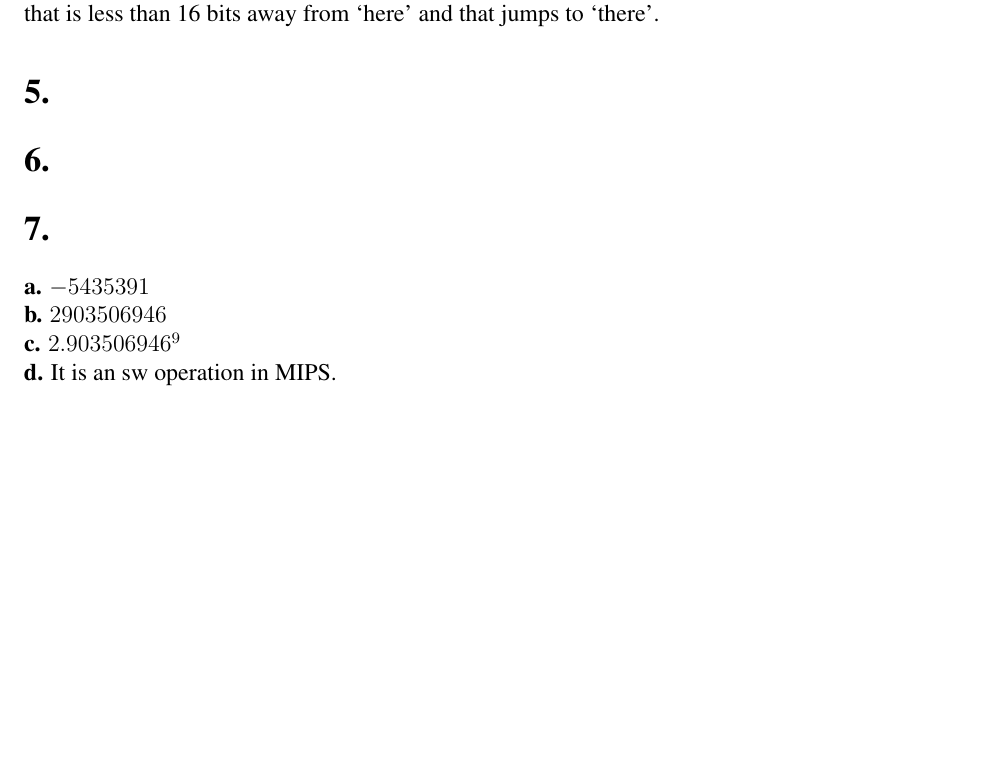
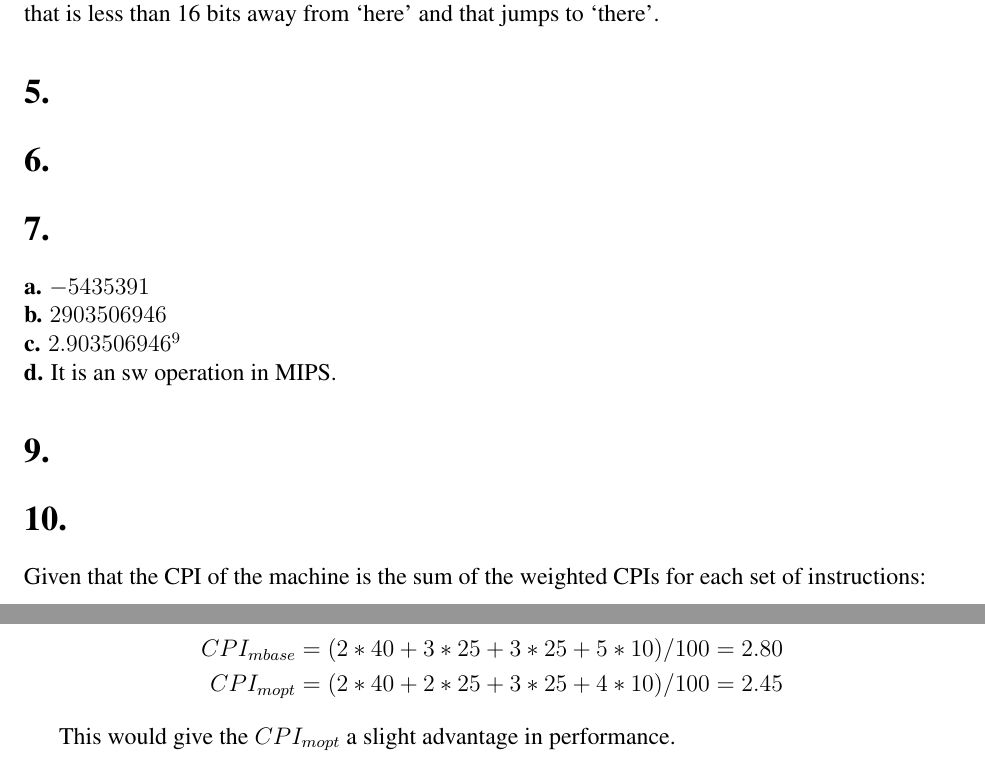
Before and after one commit to brentmau5/EECS314-Computer-Architecture, a LaTeX problem sheet (hw02/hw02.tex): part of page 2 of 2 before the commit and two parts of pages 2 and 3 of 3 after it, the two joined at a grey line, cut so that both start at the same text, the shorter picture padded with empty space. Compiled offline with pdfLaTeX; a LaTeX package or settings file that is missing is left out.

Commit message:
Added a soultion for problem 10.

```diff
--- a/hw02/hw02.tex
+++ b/hw02/hw02.tex
@@ -6,6 +6,7 @@
 \usepackage{times}
 \usepackage{listings}
 \usepackage{mips}
+\usepackage{amsmath}
 
 \title{EECS 314 \\ HW 02}
 \author{John Cleaver \\ jkc22}
@@ -91,4 +92,17 @@ OC-relative branching jumps to a place in memory relative to where the program e
 
 \noindent{\bf d.} It is an sw operation in MIPS.
 
+\section*{9.}
+
+\section*{10.}
+
+Given that the CPI of the machine is the sum of the weighted CPIs for each set of instructions:
+
+\begin{align*}
+	CPI_{mbase} &= (2 * 40 + 3 * 25 + 3 * 25 + 5 * 10) / 100 = 2.80 \\
+	CPI_{mopt} &= (2 * 40 + 2 * 25 + 3 * 25 + 4 * 10) / 100 = 2.45
+\end{align*}
+
+This would give the $CPI_{mopt}$ a slight advantage in performance.
+
 \end{document}
```
